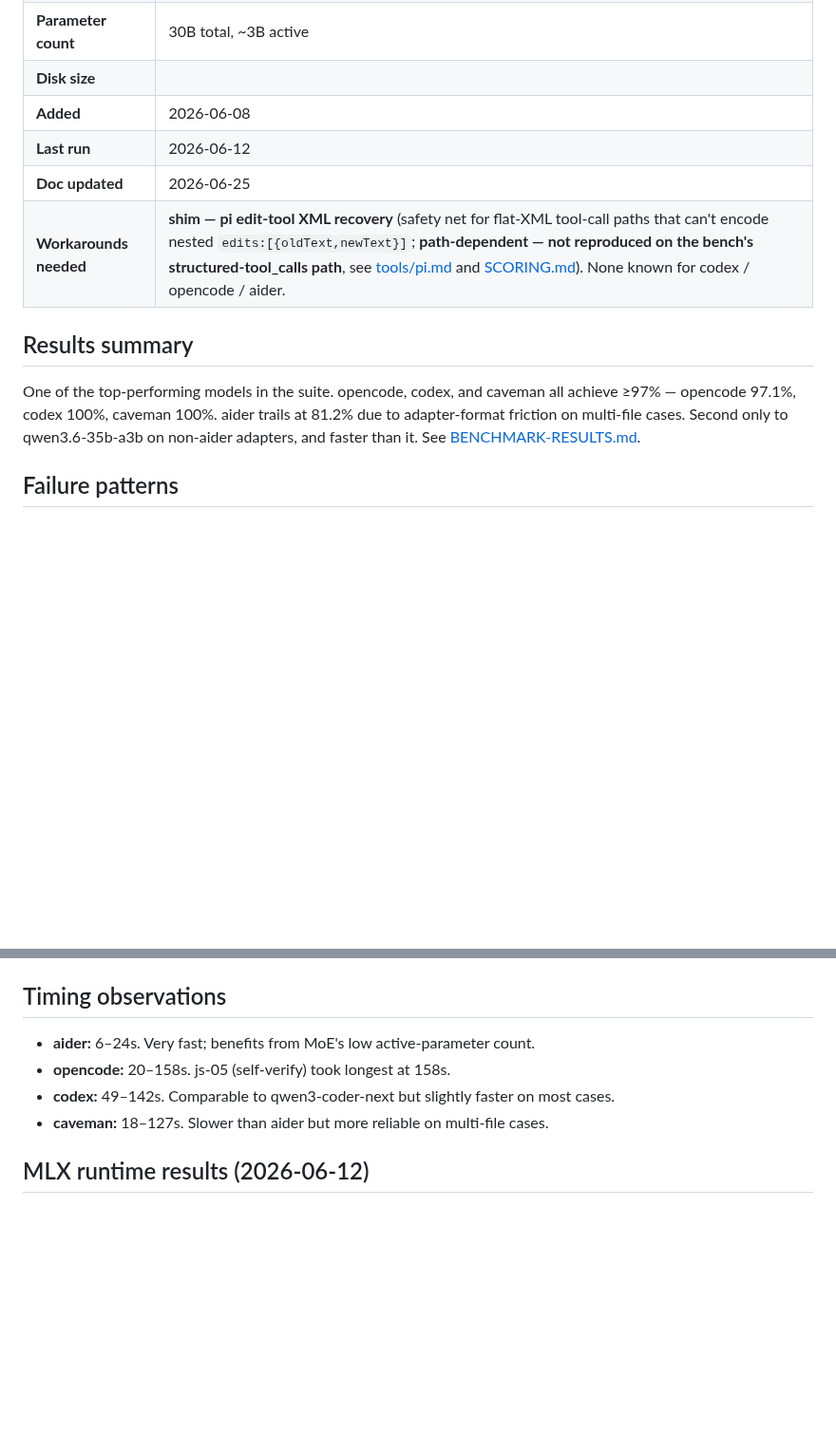
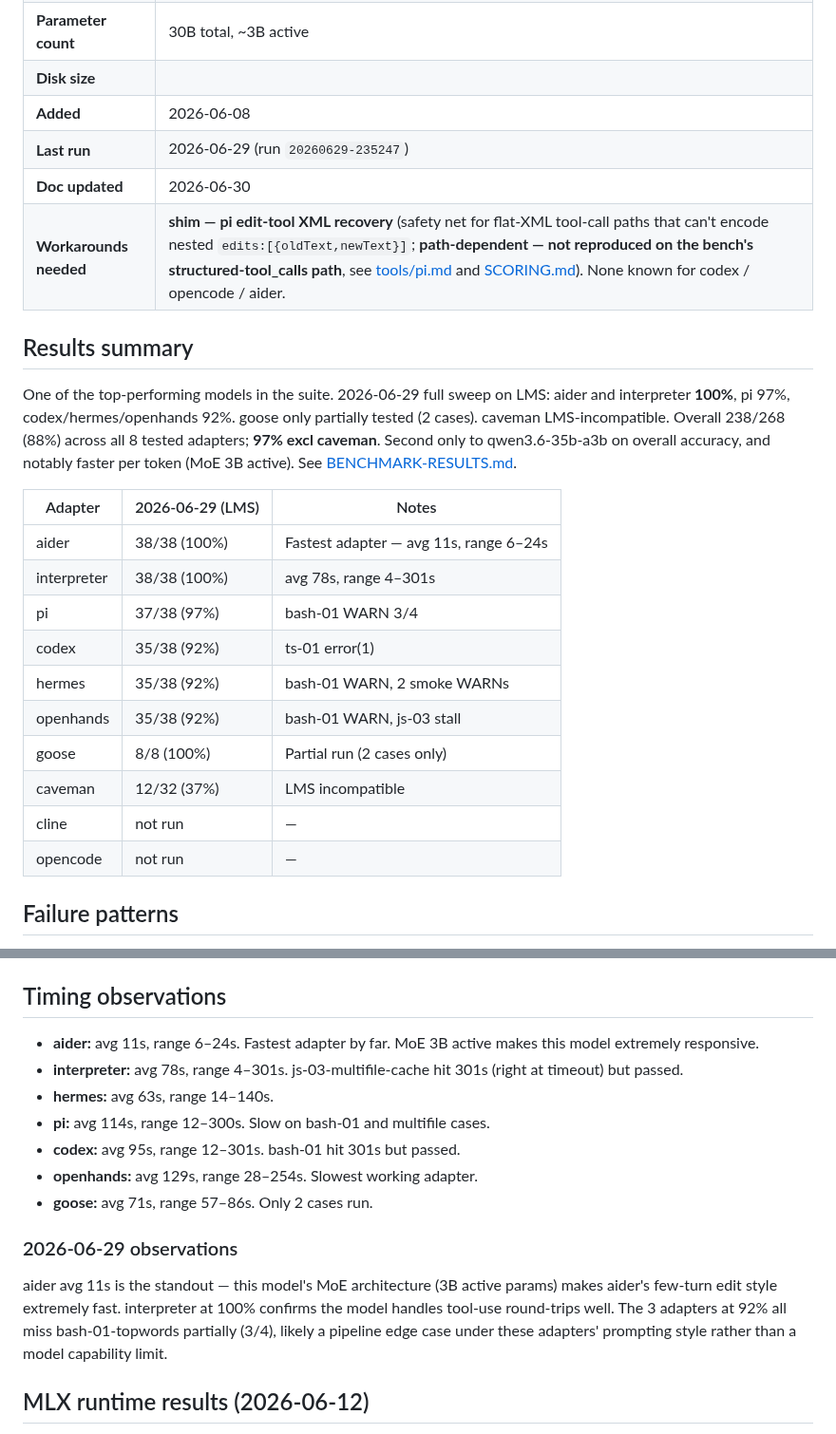
Before and after one commit to jesperronn/local-model-evaluator-bench, a Markdown page: docs/models/qwen--qwen3-coder-30b.md, 2 parts joined by grey strips. Shown at 95% size. Drawn GitHub-style; blank space fills up the shorter version.

```diff
--- a/docs/models/qwen--qwen3-coder-30b.md
+++ b/docs/models/qwen--qwen3-coder-30b.md
@@ -9,13 +9,26 @@
 | **Parameter count** | 30B total, ~3B active |
 | **Disk size** | <!-- TODO --> |
 | **Added** | 2026-06-08 |
-| **Last run** | 2026-06-12 |
-| **Doc updated** | 2026-06-25 |
+| **Last run** | 2026-06-29 (run `20260629-235247`) |
+| **Doc updated** | 2026-06-30 |
 | **Workarounds needed** | **shim — pi edit-tool XML recovery** (safety net for flat-XML tool-call paths that can't encode nested `edits:[{oldText,newText}]`; **path-dependent — not reproduced on the bench's structured-tool_calls path**, see [tools/pi.md](../tools/pi.md) and [SCORING.md](../SCORING.md#workarounds-and-fairness)). None known for codex / opencode / aider. |
 
 ## Results summary
 
-One of the top-performing models in the suite. opencode, codex, and caveman all achieve ≥97% — opencode 97.1%, codex 100%, caveman 100%. aider trails at 81.2% due to adapter-format friction on multi-file cases. Second only to qwen3.6-35b-a3b on non-aider adapters, and faster than it. See [BENCHMARK-RESULTS.md](../../BENCHMARK-RESULTS.md).
+One of the top-performing models in the suite. 2026-06-29 full sweep on LMS: aider and interpreter **100%**, pi 97%, codex/hermes/openhands 92%. goose only partially tested (2 cases). caveman LMS-incompatible. Overall 238/268 (88%) across all 8 tested adapters; **97% excl caveman**. Second only to qwen3.6-35b-a3b on overall accuracy, and notably faster per token (MoE 3B active). See [BENCHMARK-RESULTS.md](../../BENCHMARK-RESULTS.md).
+
+| Adapter | 2026-06-29 (LMS) | Notes |
+|---------|-----------------|-------|
+| aider | 38/38 (100%) | Fastest adapter — avg 11s, range 6–24s |
+| interpreter | 38/38 (100%) | avg 78s, range 4–301s |
+| pi | 37/38 (97%) | bash-01 WARN 3/4 |
+| codex | 35/38 (92%) | ts-01 error(1) |
+| hermes | 35/38 (92%) | bash-01 WARN, 2 smoke WARNs |
+| openhands | 35/38 (92%) | bash-01 WARN, js-03 stall |
+| goose | 8/8 (100%) | Partial run (2 cases only) |
+| caveman | 12/32 (37%) | LMS incompatible |
+| cline | not run | — |
+| opencode | not run | — |
 
 ## Failure patterns
 
@@ -33,10 +46,17 @@ One of the top-performing models in the suite. opencode, codex, and caveman all
 
 ## Timing observations
 
-- **aider:** 6–24s. Very fast; benefits from MoE's low active-parameter count.
-- **opencode:** 20–158s. js-05 (self-verify) took longest at 158s.
-- **codex:** 49–142s. Comparable to qwen3-coder-next but slightly faster on most cases.
-- **caveman:** 18–127s. Slower than aider but more reliable on multi-file cases.
+- **aider:** avg 11s, range 6–24s. Fastest adapter by far. MoE 3B active makes this model extremely responsive.
+- **interpreter:** avg 78s, range 4–301s. js-03-multifile-cache hit 301s (right at timeout) but passed.
+- **hermes:** avg 63s, range 14–140s.
+- **pi:** avg 114s, range 12–300s. Slow on bash-01 and multifile cases.
+- **codex:** avg 95s, range 12–301s. bash-01 hit 301s but passed.
+- **openhands:** avg 129s, range 28–254s. Slowest working adapter.
+- **goose:** avg 71s, range 57–86s. Only 2 cases run.
+
+### 2026-06-29 observations
+
+aider avg 11s is the standout — this model's MoE architecture (3B active params) makes aider's few-turn edit style extremely fast. interpreter at 100% confirms the model handles tool-use round-trips well. The 3 adapters at 92% all miss bash-01-topwords partially (3/4), likely a pipeline edge case under these adapters' prompting style rather than a model capability limit.
 
 ## MLX runtime results (2026-06-12)
 
```
Also changed, not shown: other parts of docs/models/qwen--qwen3-coder-30b.md (+11 -1 lines), docs/AGENT-SELECTION.md (+60 -82 lines), docs/tools/nanocoder.md (added, +61 -0 lines).
